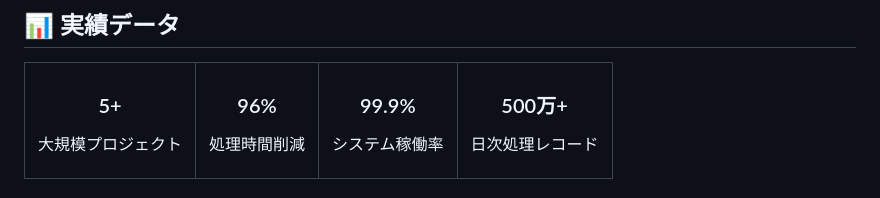
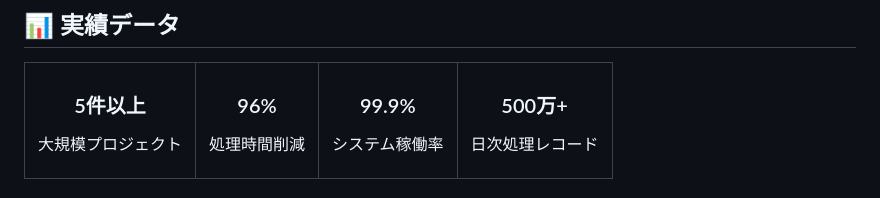
Before and after one commit to sato1046/sato1046.github.io, a Markdown page: README.md, the part around the change. Rendered like a GitHub page.

```diff
--- a/README.md
+++ b/README.md
@@ -78,7 +78,7 @@
 <table>
 <tr>
 <td align="center">
-<h3>5+</h3>
+<h3>5件以上</h3>
 <p>大規模プロジェクト</p>
 </td>
 <td align="center">
```
